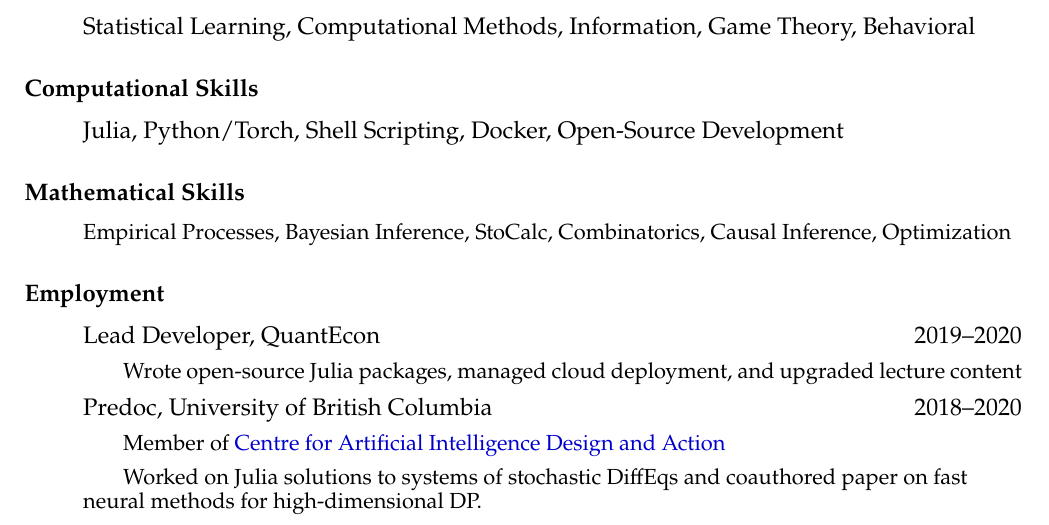
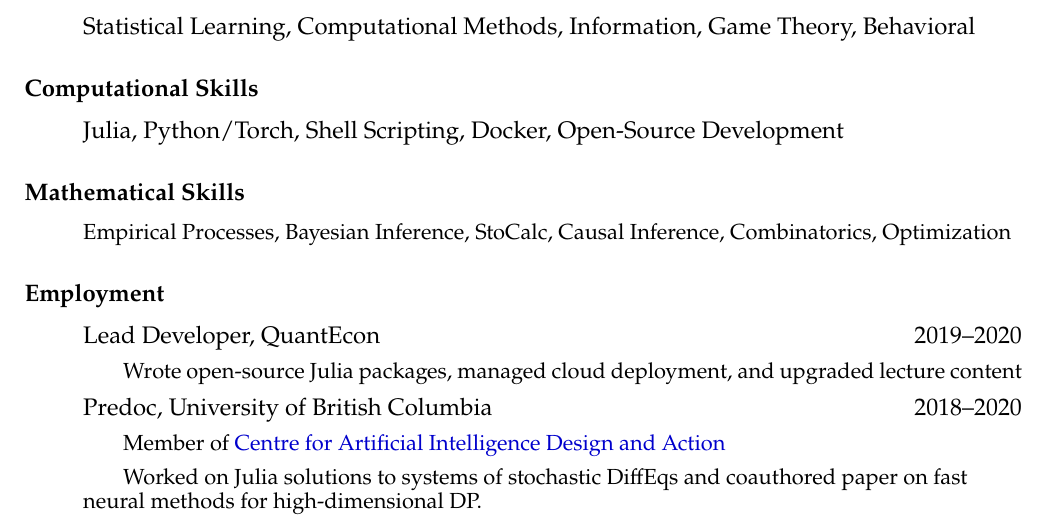
Before and after one commit to arnavs/resume, a LaTeX CV (sood-cv.tex): part of page 1 of 3, cut so that both start at the same text. Compiled offline with pdfLaTeX.

Commit message:
Update Mar 10 26, 21:08:37

```diff
--- a/sood-cv.tex
+++ b/sood-cv.tex
@@ -65,7 +65,7 @@
 
 \subsubsection*{Mathematical Skills}
 \begin{itemize}
-  \item {\small Empirical Processes, Bayesian Inference, StoCalc, Combinatorics, Causal Inference, Optimization}
+  \item {\small Empirical Processes, Bayesian Inference, StoCalc, Causal Inference, Combinatorics, Optimization}
 \end{itemize}
 
 \subsubsection*{Employment}
```
Also changed, not shown: sood-cv.pdf.
